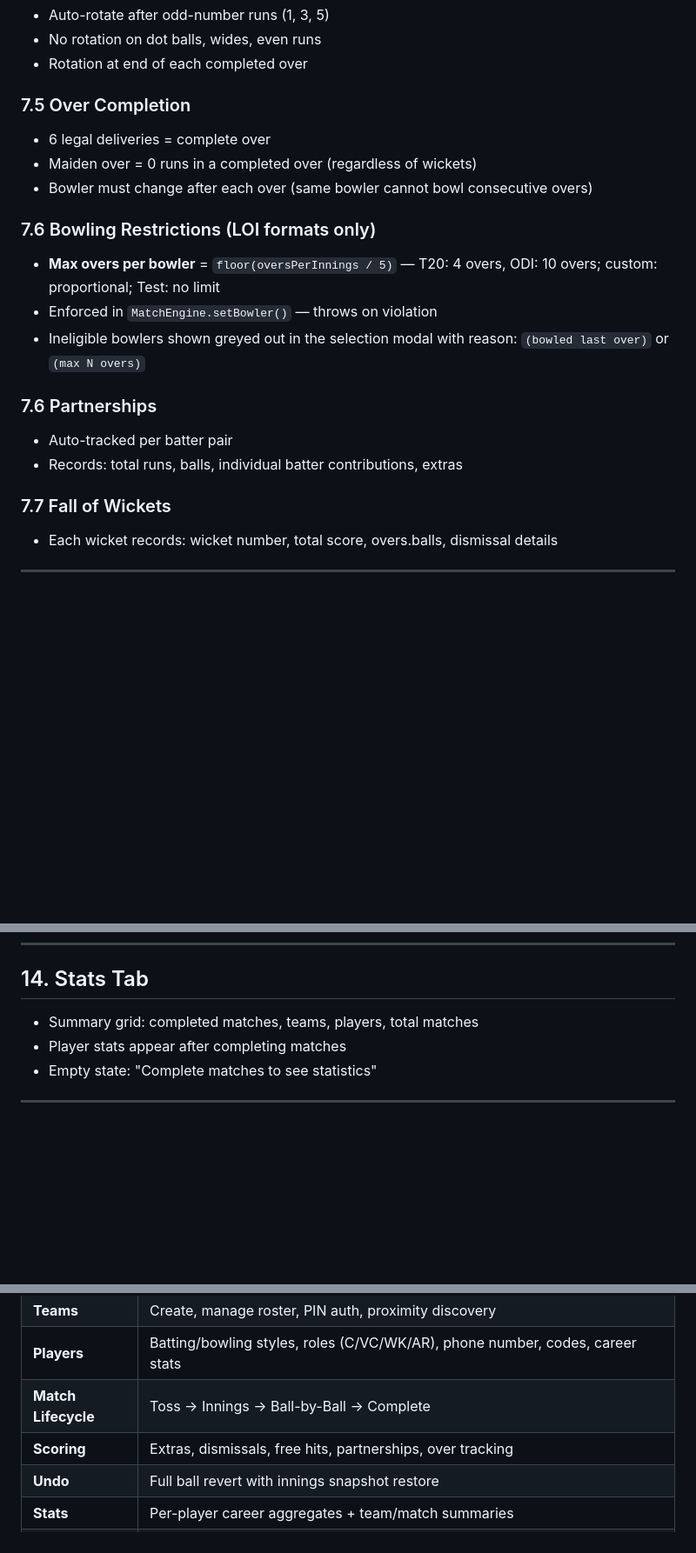
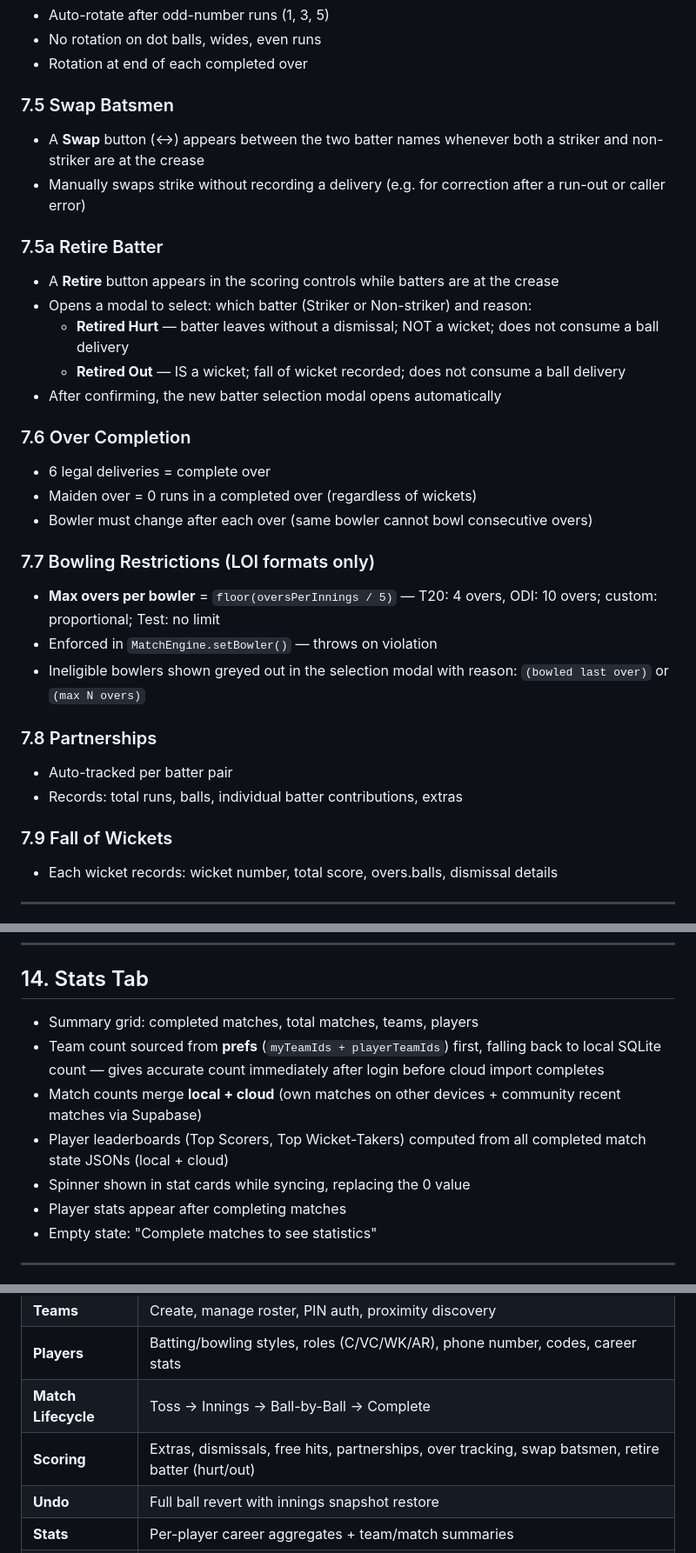
Before and after one commit to mrkalakota-repo/CricketScoringPro, a Markdown page: REQUIREMENTS.md, 3 parts joined by grey strips. Shown at 87% size. Drawn GitHub-style; blank space fills up the shorter version.

Commit message:
docs(requirements): sync with implemented features
- Match flow: pending_acceptance unused; create → toss directly
- Toss: any device can record; no team-ownership gate
- Scoring: add Swap Batsmen (7.5) and Retire Batter (7.5a) sections
- RBAC: fix team_admin can score (was incorrectly marked ❌); viewer is valid role
- Stats tab: document cloud merge, prefs-based team count, spinner behaviour
- Summary table: add retire batter / swap to Scoring row
- Renumber 7.6→7.7 (bowling), 7.6→7.8 (partnerships), 7.7→7.9 (FOW)

Co-Authored-By: Claude Sonnet 4.6 <noreply@anthropic.com>

```diff
--- a/REQUIREMENTS.md
+++ b/REQUIREMENTS.md
@@ -225,21 +228,32 @@ scheduled → toss → in_progress → completed
 - No rotation on dot balls, wides, even runs
 - Rotation at end of each completed over
 
-### 7.5 Over Completion
+### 7.5 Swap Batsmen
+- A **Swap** button (↔) appears between the two batter names whenever both a striker and non-striker are at the crease
+- Manually swaps strike without recording a delivery (e.g. for correction after a run-out or caller error)
+
+### 7.5a Retire Batter
+- A **Retire** button appears in the scoring controls while batters are at the crease
+- Opens a modal to select: which batter (Striker or Non-striker) and reason:
+  - **Retired Hurt** — batter leaves without a dismissal; NOT a wicket; does not consume a ball delivery
+  - **Retired Out** — IS a wicket; fall of wicket recorded; does not consume a ball delivery
+- After confirming, the new batter selection modal opens automatically
+
+### 7.6 Over Completion
 - 6 legal deliveries = complete over
 - Maiden over = 0 runs in a completed over (regardless of wickets)
 - Bowler must change after each over (same bowler cannot bowl consecutive overs)
 
-### 7.6 Bowling Restrictions (LOI formats only)
+### 7.7 Bowling Restrictions (LOI formats only)
 - **Max overs per bowler** = `floor(oversPerInnings / 5)` — T20: 4 overs, ODI: 10 overs; custom: proportional; Test: no limit
 - Enforced in `MatchEngine.setBowler()` — throws on violation
 - Ineligible bowlers shown greyed out in the selection modal with reason: `(bowled last over)` or `(max N overs)`
 
-### 7.6 Partnerships
+### 7.8 Partnerships
 - Auto-tracked per batter pair
 - Records: total runs, balls, individual batter contributions, extras
 
-### 7.7 Fall of Wickets
+### 7.9 Fall of Wickets
 - Each wicket records: wicket number, total score, overs.balls, dismissal details
 
 ---
@@ -331,7 +345,11 @@ scheduled → toss → in_progress → completed
 
 ## 14. Stats Tab
 
-- Summary grid: completed matches, teams, players, total matches
+- Summary grid: completed matches, total matches, teams, players
+- Team count sourced from **prefs** (`myTeamIds + playerTeamIds`) first, falling back to local SQLite count — gives accurate count immediately after login before cloud import completes
+- Match counts merge **local + cloud** (own matches on other devices + community recent matches via Supabase)
+- Player leaderboards (Top Scorers, Top Wicket-Takers) computed from all completed match state JSONs (local + cloud)
+- Spinner shown in stat cards while syncing, replacing the 0 value
 - Player stats appear after completing matches
 - Empty state: "Complete matches to see statistics"
 
@@ -601,7 +619,7 @@ app/
 | **Teams** | Create, manage roster, PIN auth, proximity discovery |
 | **Players** | Batting/bowling styles, roles (C/VC/WK/AR), phone number, codes, career stats |
 | **Match Lifecycle** | Toss → Innings → Ball-by-Ball → Complete |
-| **Scoring** | Extras, dismissals, free hits, partnerships, over tracking |
+| **Scoring** | Extras, dismissals, free hits, partnerships, over tracking, swap batsmen, retire batter (hurt/out) |
 | **Undo** | Full ball revert with innings snapshot restore |
 | **Stats** | Per-player career aggregates + team/match summaries |
 | **Location** | 50-mile proximity, Haversine distance |
```
Also changed, not shown: other parts of REQUIREMENTS.md (+5 -2 lines).
